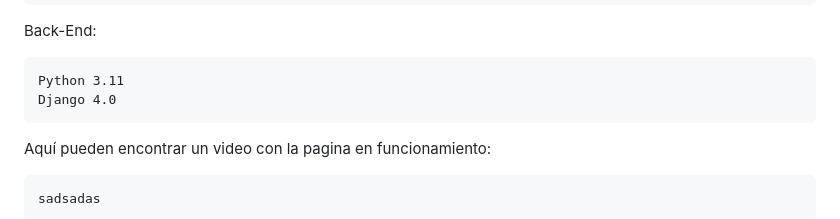
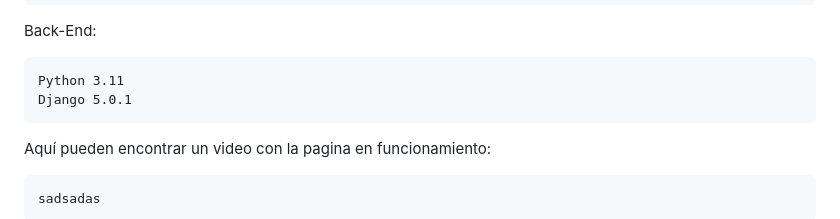
Before and after one commit to mjosezambranog/Entrega-Final-Zambrano, a Markdown page: README.md, the part around the change. GitHub-like rendering.

```diff
--- a/README.md
+++ b/README.md
@@ -77,7 +77,7 @@ Front-End:
 Back-End:
 
     Python 3.11
-    Django 4.0
+    Django 5.0.1
 
 Aquí pueden encontrar un video con la pagina en funcionamiento:
 
```
